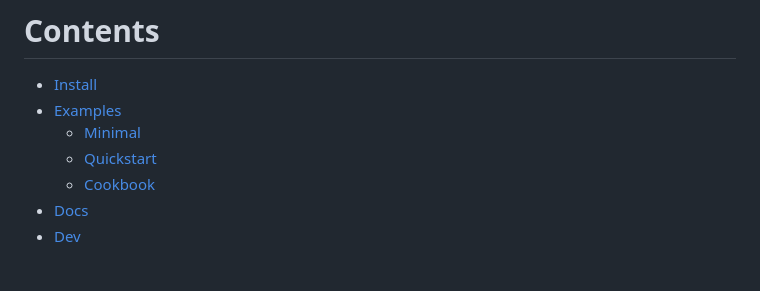
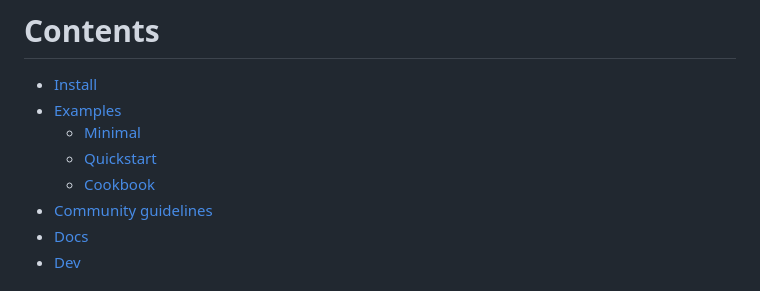
Before and after one commit to BarinthusBio/epitope_aligner, a Markdown page: README.md, the part around the change. GitHub-like rendering.

Commit message:
Add community guidelines to readme contents
(cherry picked from commit 39daa156a5c670fc9d9cea219bc495ffdf7ee64e)

```diff
--- a/README.md
+++ b/README.md
@@ -17,6 +17,7 @@ If you have any suggestions or problems, please open an [issue](https://github.c
     - [Minimal](#minimal-examples)
     - [Quickstart](#quickstart)
     - [Cookbook](#cookbook)
+- [Community guidelines](#community-guidelines)
 - [Docs](#docs)
 - [Dev](#dev)
 
```
